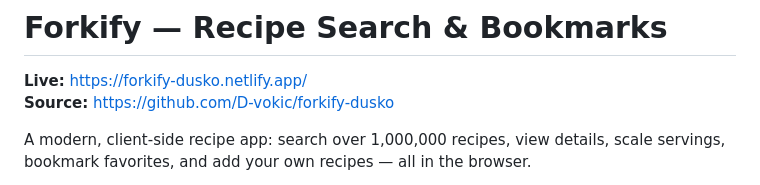
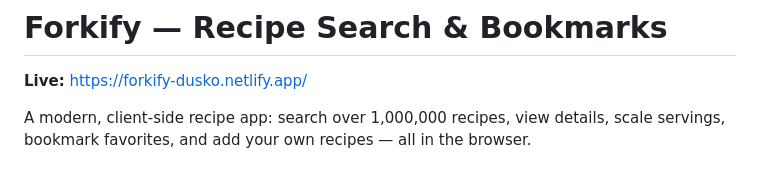
Before and after one commit to D-vokic/forkify-dusko, a Markdown page: README.md, the part around the change. Rendered like a GitHub page.

Commit message:
Update README.md - removed source code link

```diff
--- a/README.md
+++ b/README.md
@@ -1,7 +1,6 @@
 # Forkify — Recipe Search & Bookmarks
 
 **Live:** https://forkify-dusko.netlify.app/
-**Source:** https://github.com/D-vokic/forkify-dusko
 
 A modern, client-side recipe app: search over 1,000,000 recipes, view details, scale servings, bookmark favorites, and add your own recipes — all in the browser.
 
```
